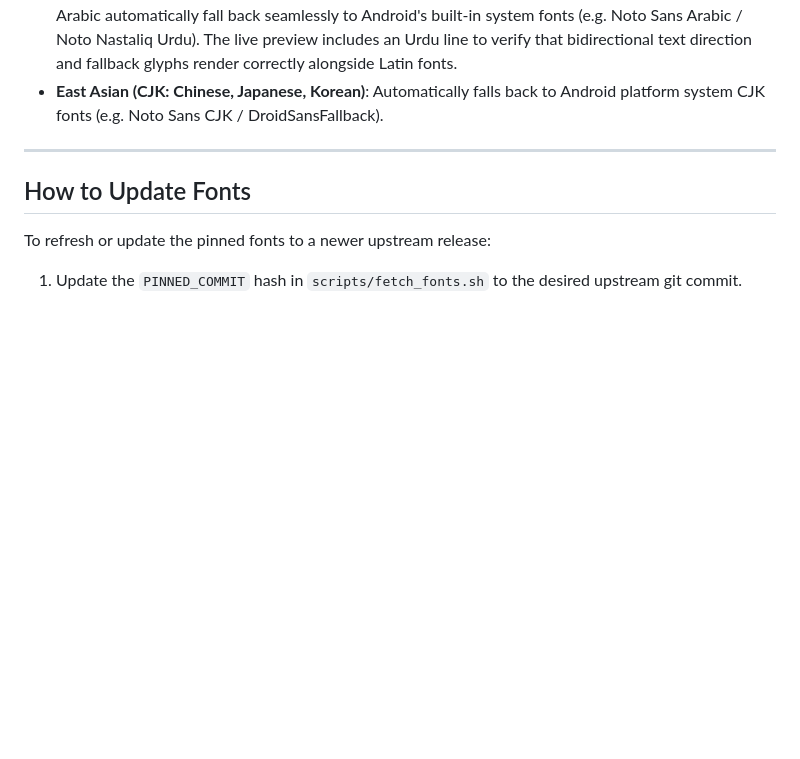
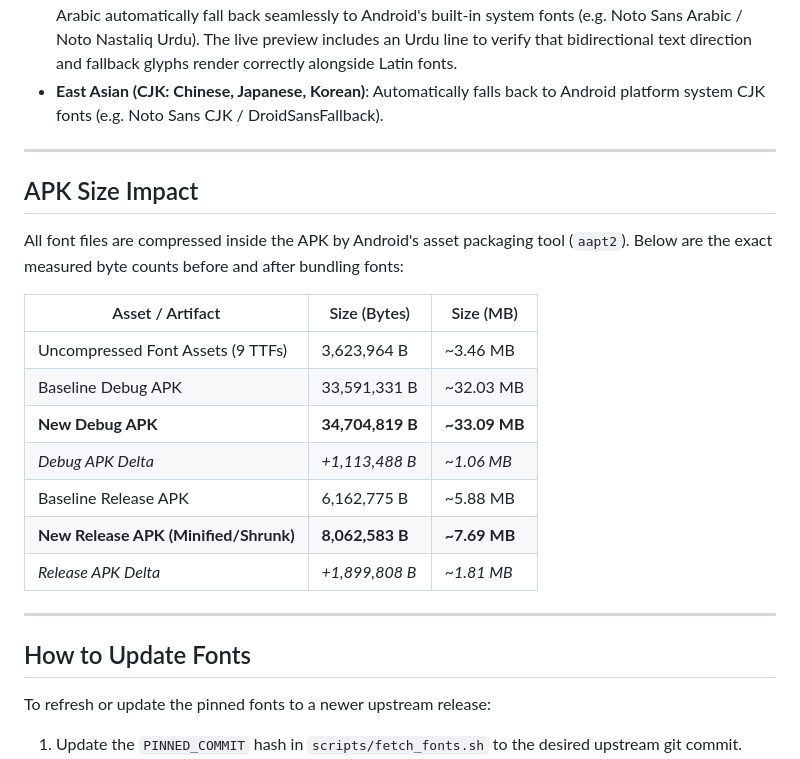
Before and after one commit to hanan-bhatti/cobalt, a Markdown page: FONTS.md, the part around the change. Rendered like a GitHub page; blank space fills up the shorter version.

Commit message:
docs(fonts): record verified APK size metrics and byte deltas

```diff
--- a/FONTS.md
+++ b/FONTS.md
@@ -103,6 +103,22 @@ The bundled fonts provide broad typography coverage for Latin, Cyrillic, and Gre
 
 ---
 
+## APK Size Impact
+
+All font files are compressed inside the APK by Android's asset packaging tool (`aapt2`). Below are the exact measured byte counts before and after bundling fonts:
+
+| Asset / Artifact | Size (Bytes) | Size (MB) |
+|---|---|---|
+| Uncompressed Font Assets (9 TTFs) | 3,623,964 B | ~3.46 MB |
+| Baseline Debug APK | 33,591,331 B | ~32.03 MB |
+| **New Debug APK** | **34,704,819 B** | **~33.09 MB** |
+| *Debug APK Delta* | *+1,113,488 B* | *~1.06 MB* |
+| Baseline Release APK | 6,162,775 B | ~5.88 MB |
+| **New Release APK (Minified/Shrunk)** | **8,062,583 B** | **~7.69 MB** |
+| *Release APK Delta* | *+1,899,808 B* | *~1.81 MB* |
+
+---
+
 ## How to Update Fonts
 
 To refresh or update the pinned fonts to a newer upstream release:
```
